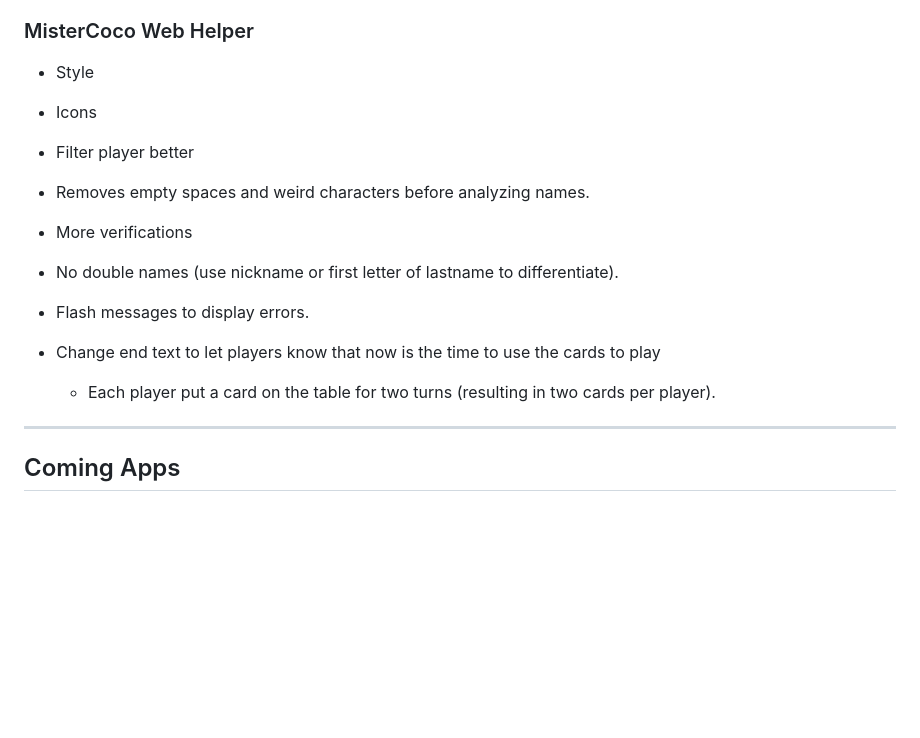
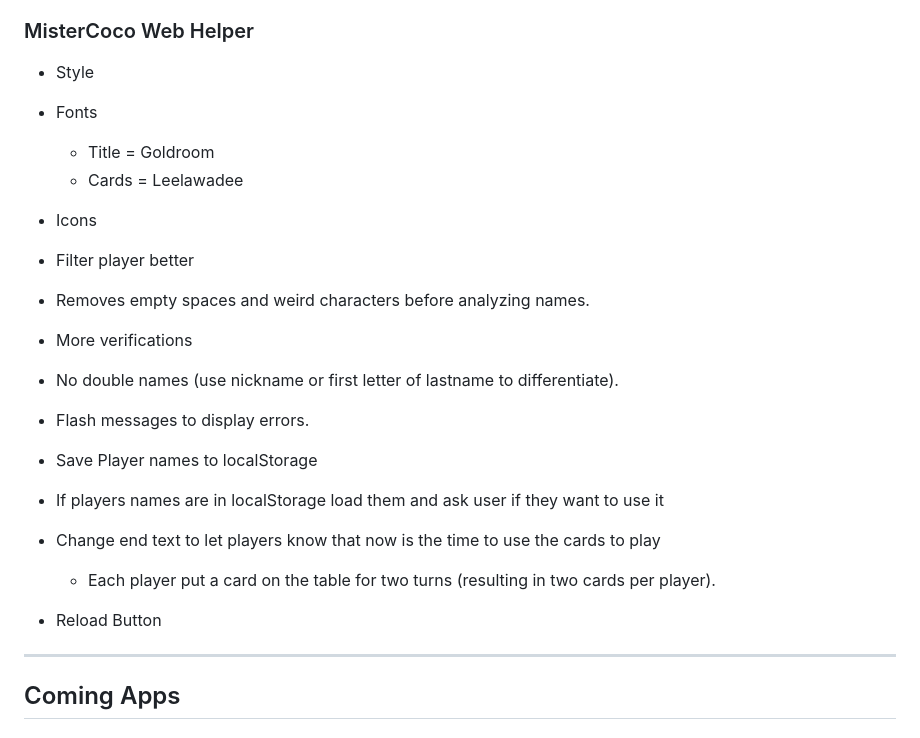
Before and after one commit to rekky1aws/wii-menu-recreation, a Markdown page: TODO.md, the part around the change. Drawn GitHub-style; blank space fills up the shorter version.

Commit message:
TODO Update

```diff
--- a/TODO.md
+++ b/TODO.md
@@ -89,15 +89,21 @@
 
 ### MisterCoco Web Helper
  + Style
+  + Fonts
+    + Title = Goldroom
+    + Cards = Leelawadee
  + Icons
  + Filter player better
   + Removes empty spaces and weird characters before analyzing names.
  + More verifications
   + No double names (use nickname or first letter of lastname to differentiate).
  + Flash messages to display errors.
+ + Save Player names to localStorage
+ + If players names are in localStorage load them  and ask user if they want to use it
 
  + Change end text to let players know that now is the time to use the cards to play
     + Each player put a card on the table for two turns (resulting in two cards per player).
+ + Reload Button
 
 ---
 
```
